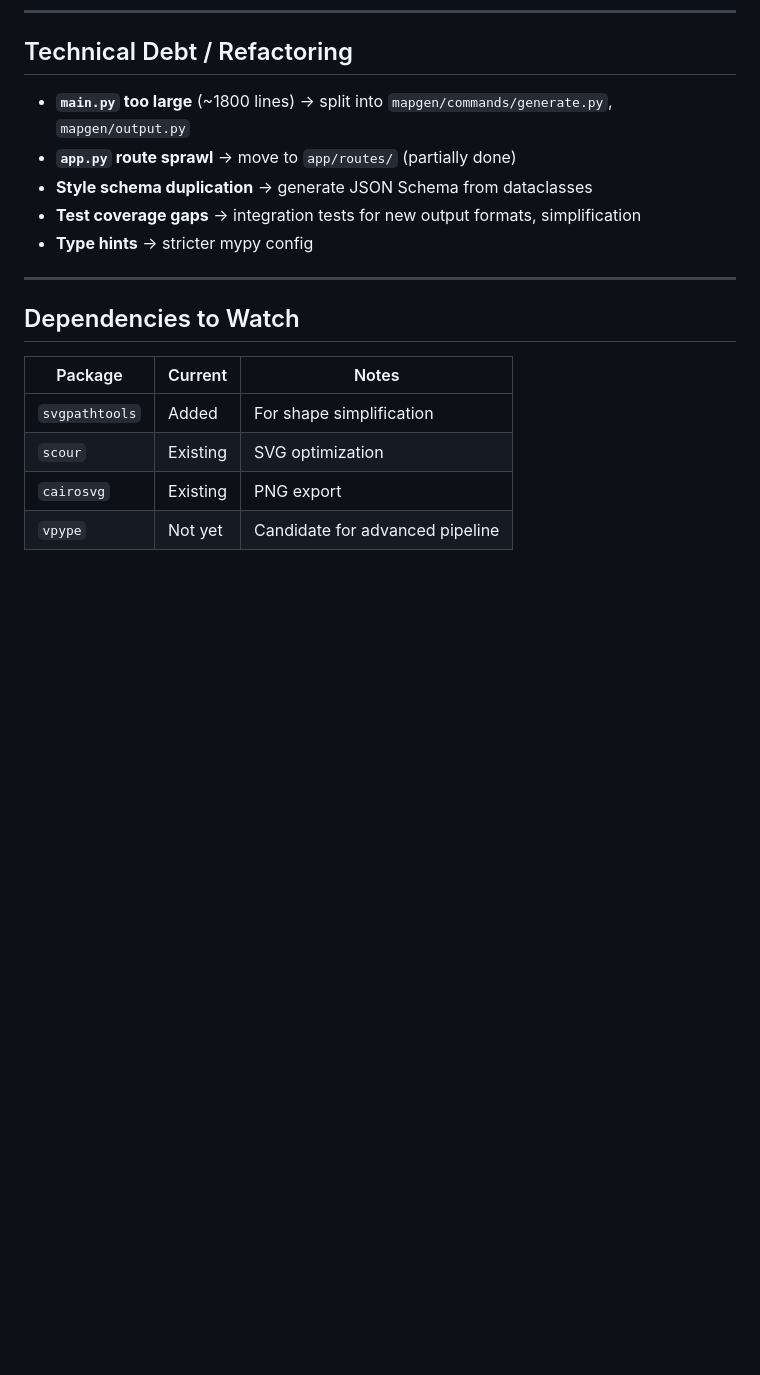
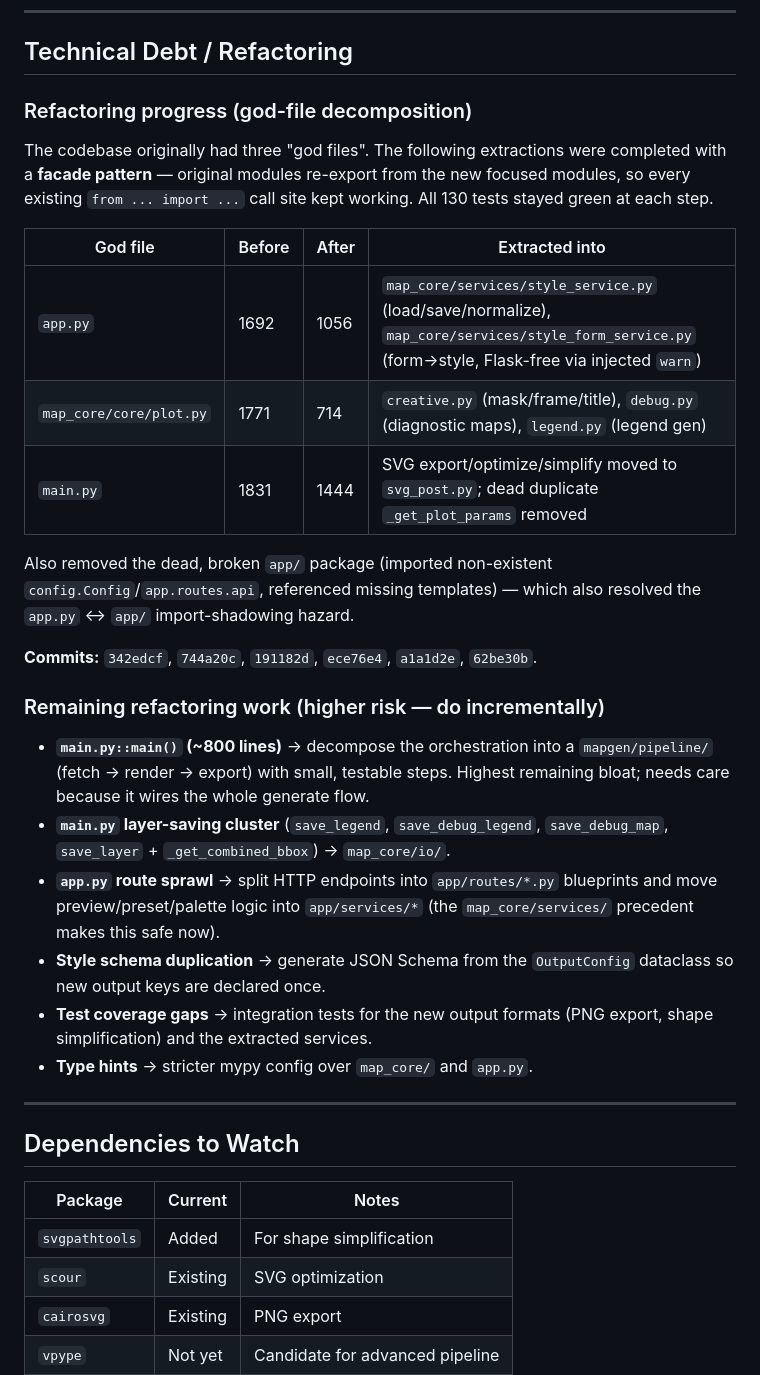
Before and after one commit to frankwoconnor/map_generator, a Markdown page: docs/design_direction.md, the part around the change. GitHub-like rendering; blank space fills up the shorter version.

Commit message:
docs: record god-file decomposition progress + remaining refactoring in design_direction.md

```diff
--- a/docs/design_direction.md
+++ b/docs/design_direction.md
@@ -141,11 +141,40 @@ This document captures the design decisions, explorations, and potential next st
 
 ## Technical Debt / Refactoring
 
-- **`main.py` too large** (~1800 lines) → split into `mapgen/commands/generate.py`, `mapgen/output.py`
-- **`app.py` route sprawl** → move to `app/routes/` (partially done)
-- **Style schema duplication** → generate JSON Schema from dataclasses
-- **Test coverage gaps** → integration tests for new output formats, simplification
-- **Type hints** → stricter mypy config
+### Refactoring progress (god-file decomposition)
+
+The codebase originally had three "god files". The following extractions were
+completed with a **facade pattern** — original modules re-export from the new
+focused modules, so every existing `from ... import ...` call site kept working.
+All 130 tests stayed green at each step.
+
+| God file | Before | After | Extracted into |
+|----------|--------|-------|----------------|
+| `app.py` | 1692 | 1056 | `map_core/services/style_service.py` (load/save/normalize), `map_core/services/style_form_service.py` (form→style, Flask-free via injected `warn`) |
+| `map_core/core/plot.py` | 1771 | 714 | `creative.py` (mask/frame/title), `debug.py` (diagnostic maps), `legend.py` (legend gen) |
+| `main.py` | 1831 | 1444 | SVG export/optimize/simplify moved to `svg_post.py`; dead duplicate `_get_plot_params` removed |
+
+Also removed the dead, broken `app/` package (imported non-existent
+`config.Config`/`app.routes.api`, referenced missing templates) — which also
+resolved the `app.py` ↔ `app/` import-shadowing hazard.
+
+**Commits:** `342edcf`, `744a20c`, `191182d`, `ece76e4`, `a1a1d2e`, `62be30b`.
+
+### Remaining refactoring work (higher risk — do incrementally)
+
+- **`main.py::main()` (~800 lines)** → decompose the orchestration into a
+  `mapgen/pipeline/` (fetch → render → export) with small, testable steps.
+  Highest remaining bloat; needs care because it wires the whole generate flow.
+- **`main.py` layer-saving cluster** (`save_legend`, `save_debug_legend`,
+  `save_debug_map`, `save_layer` + `_get_combined_bbox`) → `map_core/io/`.
+- **`app.py` route sprawl** → split HTTP endpoints into `app/routes/*.py`
+  blueprints and move preview/preset/palette logic into `app/services/*`
+  (the `map_core/services/` precedent makes this safe now).
+- **Style schema duplication** → generate JSON Schema from the `OutputConfig`
+  dataclass so new output keys are declared once.
+- **Test coverage gaps** → integration tests for the new output formats
+  (PNG export, shape simplification) and the extracted services.
+- **Type hints** → stricter mypy config over `map_core/` and `app.py`.
 
 ---
 
```
